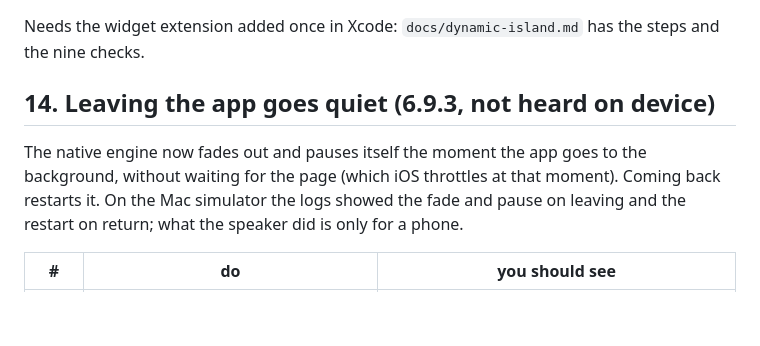
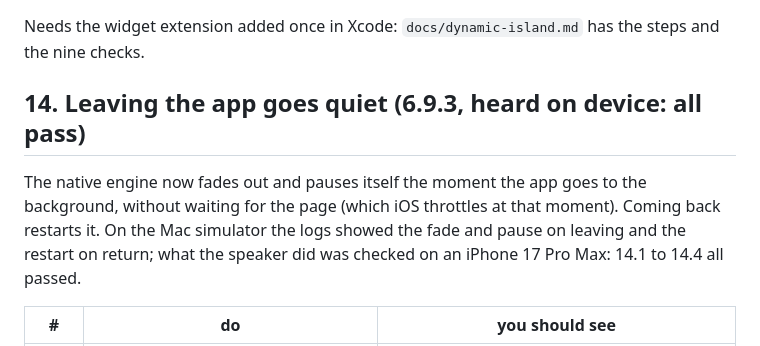
Before and after one commit to handelmusic-cpu/modriff, a Markdown page: docs/phone-test-checklist.md, the part around the change. Rendered like a GitHub page; blank space fills up the shorter version.

```diff
--- a/docs/phone-test-checklist.md
+++ b/docs/phone-test-checklist.md
@@ -269,9 +269,9 @@ a complete answer.
 
 Needs the widget extension added once in Xcode: `docs/dynamic-island.md` has the steps and the nine checks.
 
-## 14. Leaving the app goes quiet (6.9.3, not heard on device)
+## 14. Leaving the app goes quiet (6.9.3, heard on device: all pass)
 
-The native engine now fades out and pauses itself the moment the app goes to the background, without waiting for the page (which iOS throttles at that moment). Coming back restarts it. On the Mac simulator the logs showed the fade and pause on leaving and the restart on return; what the speaker did is only for a phone.
+The native engine now fades out and pauses itself the moment the app goes to the background, without waiting for the page (which iOS throttles at that moment). Coming back restarts it. On the Mac simulator the logs showed the fade and pause on leaving and the restart on return; what the speaker did was checked on an iPhone 17 Pro Max: 14.1 to 14.4 all passed.
 
 | # | do | you should see |
 |---|---|---|
```
Also changed, not shown: docs/v5-architecture.md (+2 -1 lines).
